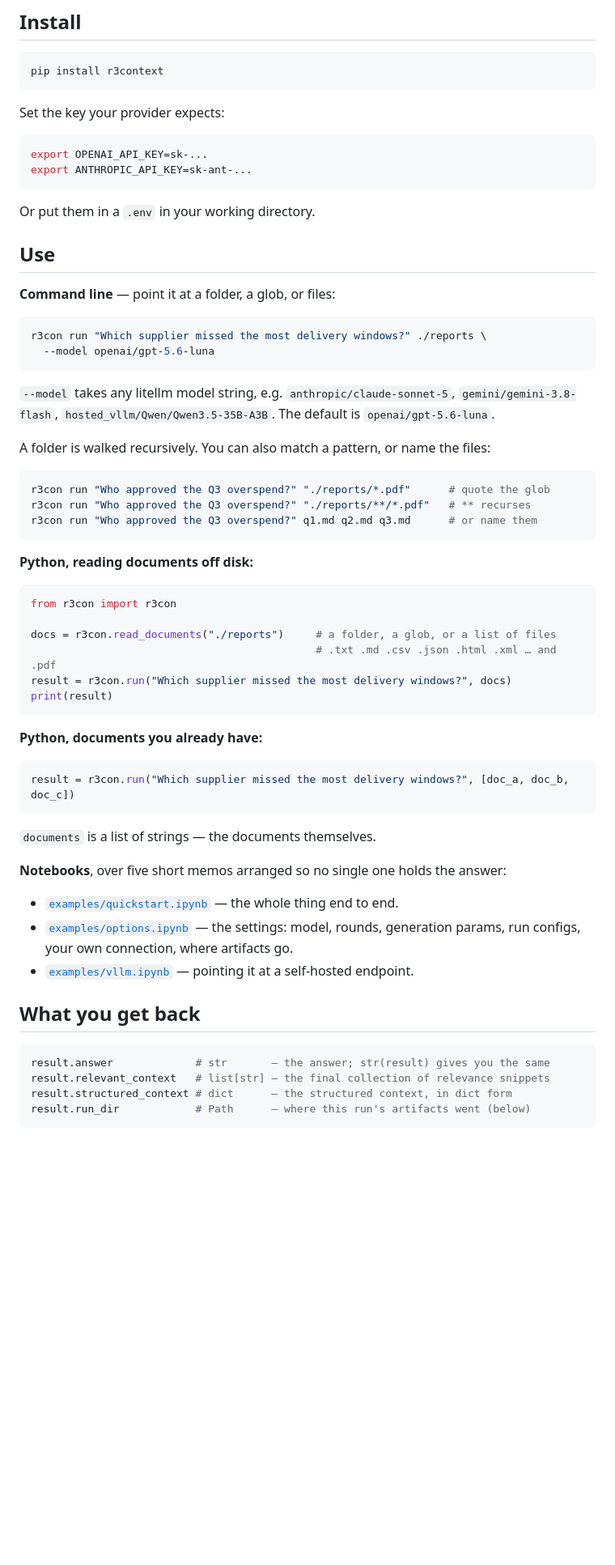
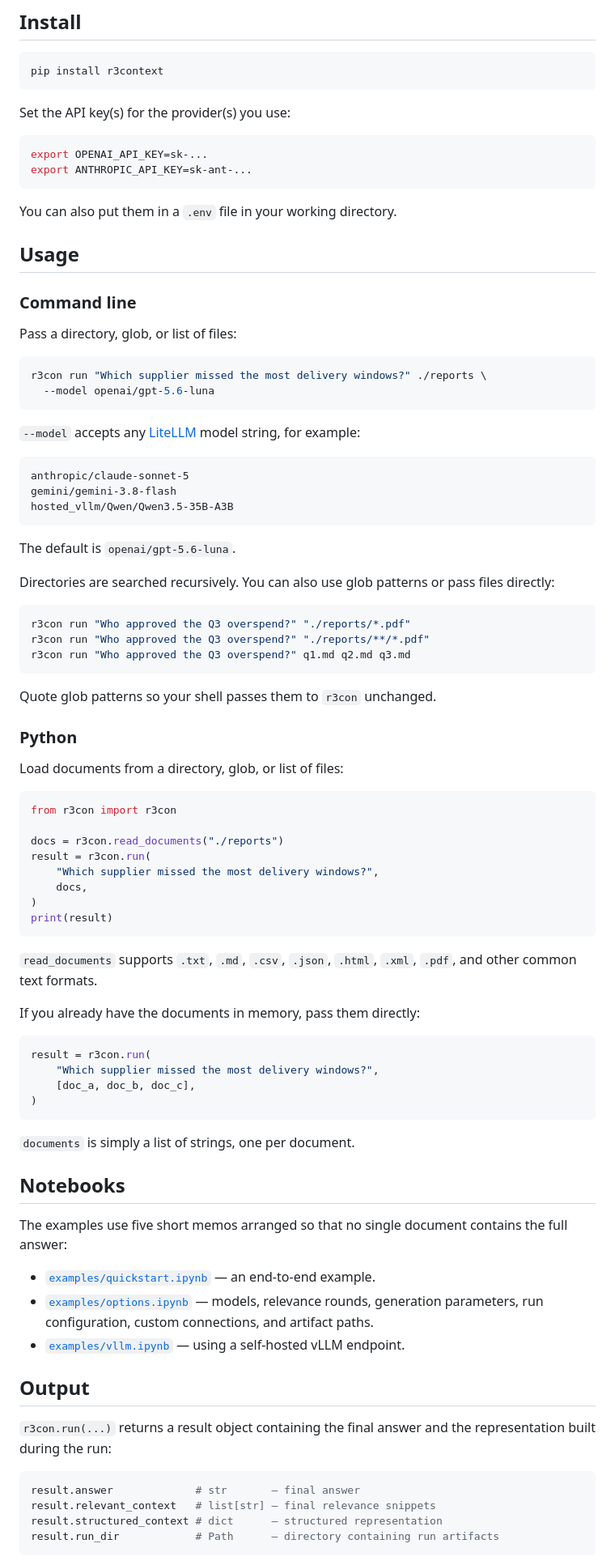
Before and after one commit to michaeltheologitis/r3con, a Markdown page: README.md, the part around one of its changes. Shown at 81% size. Rendered like a GitHub page; blank space fills up the shorter version.

Commit message:
docs: rewrite the README in plainer language
Applies the owner's rewrite. Mostly wording: "set the API key(s) for the
provider(s) you use", "directories are searched recursively" rather than
"walked", "Output" rather than "What you get back", and "Run artifacts" rather
than "Logs" — the run folder holds schemas, parsed records and transcripts, not
just logs. Usage splits into Command line / Python subsections, the artifact tree
is expanded one file per line, and --model links LiteLLM's provider list.

Co-Authored-By: Claude Opus 5 (1M context) <noreply@anthropic.com>

````diff
--- a/README.md
+++ b/README.md
@@ -13,68 +13,95 @@ context into a representation built *for that question*, then reasons over it.
 pip install r3context
 ```
 
-Set the key your provider expects:
+Set the API key(s) for the provider(s) you use:
 
 ```bash
 export OPENAI_API_KEY=sk-...
 export ANTHROPIC_API_KEY=sk-ant-...
 ```
 
-Or put them in a `.env` in your working directory.
+You can also put them in a `.env` file in your working directory.
 
-## Use
+## Usage
 
-**Command line** — point it at a folder, a glob, or files:
+### Command line
+
+Pass a directory, glob, or list of files:
 
 ```bash
 r3con run "Which supplier missed the most delivery windows?" ./reports \
   --model openai/gpt-5.6-luna
 ```
 
-`--model` takes any litellm model string, e.g. `anthropic/claude-sonnet-5`,
-`gemini/gemini-3.8-flash`, `hosted_vllm/Qwen/Qwen3.5-35B-A3B`. The default is
-`openai/gpt-5.6-luna`.
+`--model` accepts any [LiteLLM](https://docs.litellm.ai/docs/providers) model string, for
+example:
 
-A folder is walked recursively. You can also match a pattern, or name the files:
+```
+anthropic/claude-sonnet-5
+gemini/gemini-3.8-flash
+hosted_vllm/Qwen/Qwen3.5-35B-A3B
+```
+
+The default is `openai/gpt-5.6-luna`.
+
+Directories are searched recursively. You can also use glob patterns or pass files directly:
 
 ```bash
-r3con run "Who approved the Q3 overspend?" "./reports/*.pdf"      # quote the glob
-r3con run "Who approved the Q3 overspend?" "./reports/**/*.pdf"   # ** recurses
-r3con run "Who approved the Q3 overspend?" q1.md q2.md q3.md      # or name them
+r3con run "Who approved the Q3 overspend?" "./reports/*.pdf"
+r3con run "Who approved the Q3 overspend?" "./reports/**/*.pdf"
+r3con run "Who approved the Q3 overspend?" q1.md q2.md q3.md
 ```
 
-**Python, reading documents off disk:**
+Quote glob patterns so your shell passes them to `r3con` unchanged.
+
+### Python
+
+Load documents from a directory, glob, or list of files:
 
 ```python
 from r3con import r3con
 
-docs = r3con.read_documents("./reports")     # a folder, a glob, or a list of files
-                                             # .txt .md .csv .json .html .xml … and .pdf
-result = r3con.run("Which supplier missed the most delivery windows?", docs)
+docs = r3con.read_documents("./reports")
+result = r3con.run(
+    "Which supplier missed the most delivery windows?",
+    docs,
+)
 print(result)
 ```
 
-**Python, documents you already have:**
+`read_documents` supports `.txt`, `.md`, `.csv`, `.json`, `.html`, `.xml`, `.pdf`, and
+other common text formats.
+
+If you already have the documents in memory, pass them directly:
 
 ```python
-result = r3con.run("Which supplier missed the most delivery windows?", [doc_a, doc_b, doc_c])
+result = r3con.run(
+    "Which supplier missed the most delivery windows?",
+    [doc_a, doc_b, doc_c],
+)
 ```
 
-`documents` is a list of strings — the documents themselves.
+`documents` is simply a list of strings, one per document.
 
-**Notebooks**, over five short memos arranged so no single one holds the answer:
+## Notebooks
 
-- [`examples/quickstart.ipynb`](examples/quickstart.ipynb) — the whole thing end to end.
-- [`examples/options.ipynb`](examples/options.ipynb) — the settings: model, rounds,
-  generation params, run configs, your own connection, where artifacts go.
-- [`examples/vllm.ipynb`](examples/vllm.ipynb) — pointing it at a self-hosted endpoint.
+The examples use five short memos arranged so that no single document contains the full
+answer:
 
-## What you get back
+- [`examples/quickstart.ipynb`](examples/quickstart.ipynb) — an end-to-end example.
+- [`examples/options.ipynb`](examples/options.ipynb) — models, relevance rounds, generation
+  parameters, run configuration, custom connections, and artifact paths.
+- [`examples/vllm.ipynb`](examples/vllm.ipynb) — using a self-hosted vLLM endpoint.
+
+## Output
+
+`r3con.run(...)` returns a result object containing the final answer and the representation
+built during the run:
 
 ```python
-result.answer             # str       — the answer; str(result) gives you the same
-result.relevant_context   # list[str] — the final collection of relevance snippets
-result.structured_context # dict      — the structured context, in dict form
-result.run_dir            # Path      — where this run's artifacts went (below)
+result.answer             # str       — final answer
+result.relevant_context   # list[str] — final relevance snippets
+result.structured_context # dict      — structured representation
+result.run_dir            # Path      — directory containing run artifacts
 ```
 
````
Also changed, not shown: other parts of README.md (+30 -15 lines).
